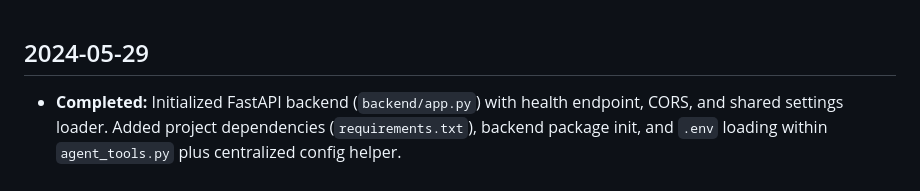
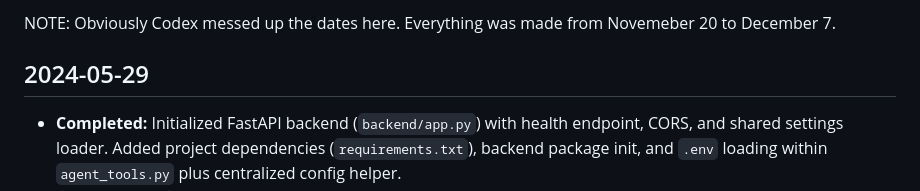
Before and after one commit to alekzan/ai_storyboard, a Markdown page: progress.md, the part around the change. GitHub-like rendering.

Commit message:
Update progress.md with notes and completion status
Added a note regarding date discrepancies and summarized progress on FastAPI backend initialization.

```diff
--- a/progress.md
+++ b/progress.md
@@ -1,3 +1,5 @@
+NOTE: Obviously Codex messed up the dates here. Everything was made from Novemeber 20 to December 7.
+
 ## 2024-05-29
 
 - **Completed:** Initialized FastAPI backend (`backend/app.py`) with health endpoint, CORS, and shared settings loader. Added project dependencies (`requirements.txt`), backend package init, and `.env` loading within `agent_tools.py` plus centralized config helper.
```
